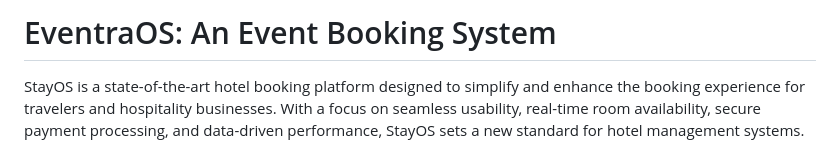
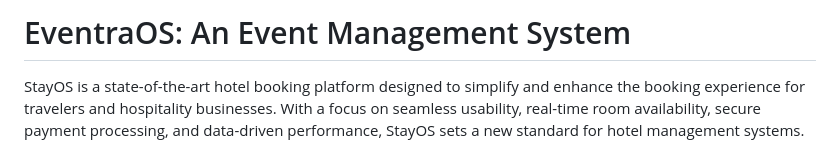
Before and after one commit to singhtanishq/EventraOS, a Markdown page: README.md, the part around the change. Rendered like a GitHub page.

```diff
--- a/README.md
+++ b/README.md
@@ -1,4 +1,4 @@
-# EventraOS: An Event Booking System
+# EventraOS: An Event Management System
 
 StayOS is a state-of-the-art hotel booking platform designed to simplify and enhance the booking experience for travelers and hospitality businesses. With a focus on seamless usability, real-time room availability, secure payment processing, and data-driven performance, StayOS sets a new standard for hotel management systems.
 
```
